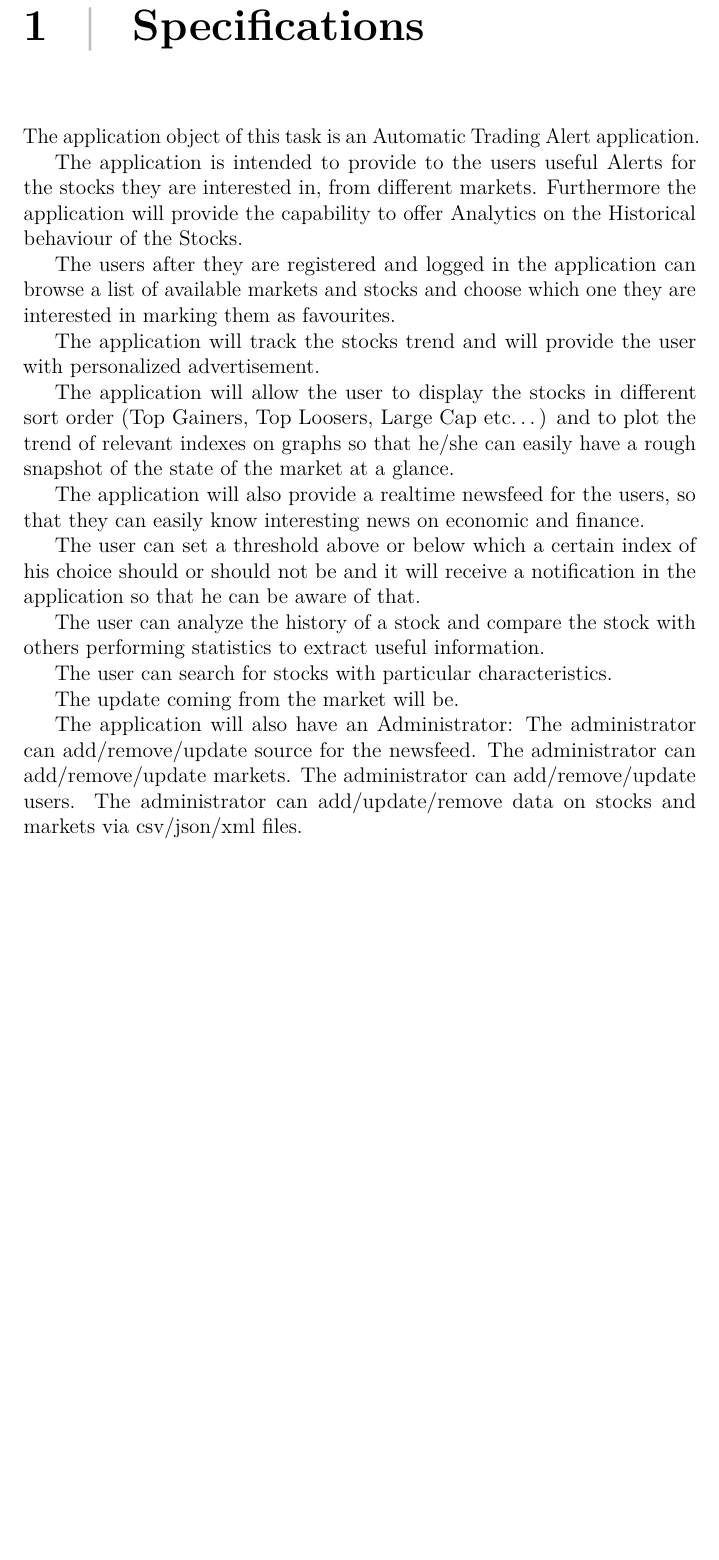
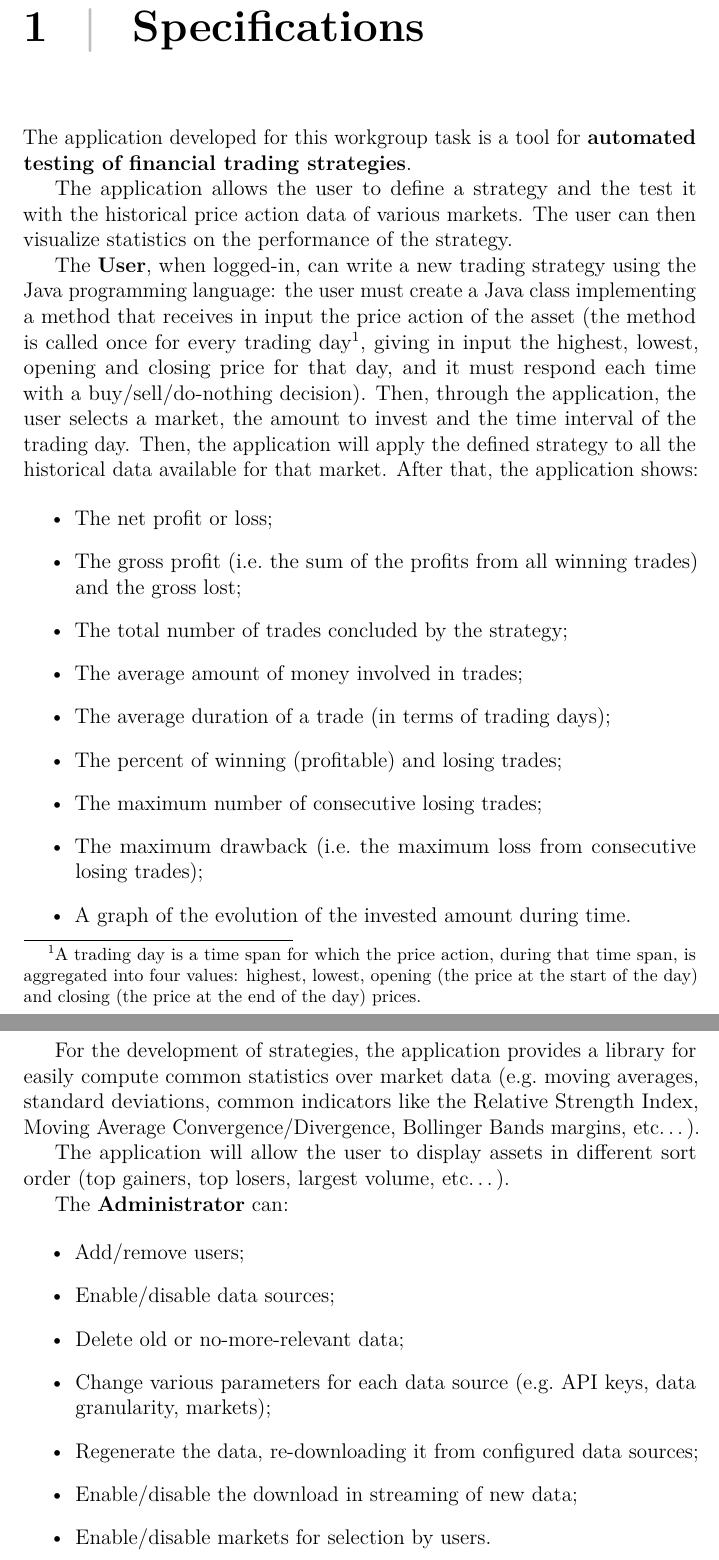
Before and after one commit to nferrante1/lsmsd2, a LaTeX document (doc/main.tex, which reads doc/chapters/specs.tex): part of page 4 of 4 before the commit and two parts of pages 4 and 5 of 5 after it, the two joined at a grey line, cut so that both start at the same text, the shorter picture padded with empty space. Compiled offline with pdfLaTeX.

Commit message:
New specs

```diff
--- a/doc/chapters/specs.tex
+++ b/doc/chapters/specs.tex
@@ -1,40 +1,57 @@
 \chapter{Specifications}
 
-The application object of this task is an Automatic Trading Alert application.
+The application developed for this workgroup task is a tool for
+\standout{automated testing of financial trading strategies}.
 
-The application is intended to provide to the users useful Alerts for the
-stocks they are interested in, from different markets. Furthermore the
-application will provide the capability to offer Analytics on the Historical
-behaviour of the Stocks.
+The application allows the user to define a strategy and the test it with the
+historical price action data of various markets. The user can then visualize
+statistics on the performance of the strategy.
 
-The users after they are registered and logged in the application can browse a
-list of available markets and stocks and choose which one they are interested
-in marking them as favourites.
+The \standout{User}, when logged-in, can write a new trading strategy using the
+Java programming language: the user must create a Java class implementing a
+method that receives in input the price action of the asset (the method is
+called once for every trading day\footnote{A trading day is a time span for
+which the price action, during that time span, is aggregated into four values:
+highest, lowest, opening (the price at the start of the day) and closing (the
+price at the end of the day) prices.}, giving in input the highest, lowest,
+opening and closing price for that day, and it must respond each time with a
+buy/sell/do-nothing decision). Then, through the application, the user selects a
+market, the amount to invest and the time interval of the trading day. Then, the
+application will apply the defined strategy to all the historical data available
+for that market.  After that, the application shows:
 
-The application will track the stocks trend and will provide the user with
-personalized advertisement.
+\begin{itemize}
+	\item The net profit or loss;
+	\item The gross profit \idest{the sum of the profits from all winning
+		trades} and the gross lost;
+	\item The total number of trades concluded by the strategy;
+	\item The average amount of money involved in trades;
+	\item The average duration of a trade (in terms of trading days);
+	\item The percent of winning (profitable) and losing trades;
+	\item The maximum number of consecutive losing trades;
+	\item The maximum drawback \idest{the maximum loss from consecutive
+		losing trades};
+	\item A graph of the evolution of the invested amount during time.
+\end{itemize}
 
-The application will allow the user to display the stocks in different sort
-order (Top Gainers, Top Loosers, Large Cap etc\ldots) and to plot the trend of
-relevant indexes on graphs so that he/she can easily have a rough snapshot of
-the state of the market at a glance.
+For the development of strategies, the application provides a library for easily
+compute common statistics over market data \exgratia{moving averages, standard
+deviations, common indicators like the Relative Strength Index, Moving Average
+Convergence/Divergence, Bollinger Bands margins, etc\ldots}.
 
-The application will also provide a realtime newsfeed for the users, so that
-they can easily know interesting news on economic and finance.
+The application will allow the user to display assets in different sort order
+(top gainers, top losers, largest volume, etc\ldots).
 
-The user can set a threshold above or below which a certain index of his choice
-should or should not be and it will receive a notification in the application
-so that he can be aware of that.
+The \standout{Administrator} can:
 
-The user can analyze the history of a stock and compare the stock with others
-performing statistics to extract useful information.
-
-The user can search for stocks with particular characteristics.
-
-The update coming from the market will be.
-
-The application will also have an Administrator: The administrator can
-add/remove/update source for the newsfeed. The administrator can
-add/remove/update markets. The administrator can add/remove/update users. The
-administrator can add/update/remove data on stocks and markets via csv/json/xml
-files.
+\begin{itemize}
+	\item Add/remove users;
+	\item Enable/disable data sources;
+	\item Delete old or no-more-relevant data;
+	\item Change various parameters for each data source \exgratia{API keys,
+		data granularity, markets};
+	\item Regenerate the data, re-downloading it from configured data
+		sources;
+	\item Enable/disable the download in streaming of new data;
+	\item Enable/disable markets for selection by users.
+\end{itemize}
```
